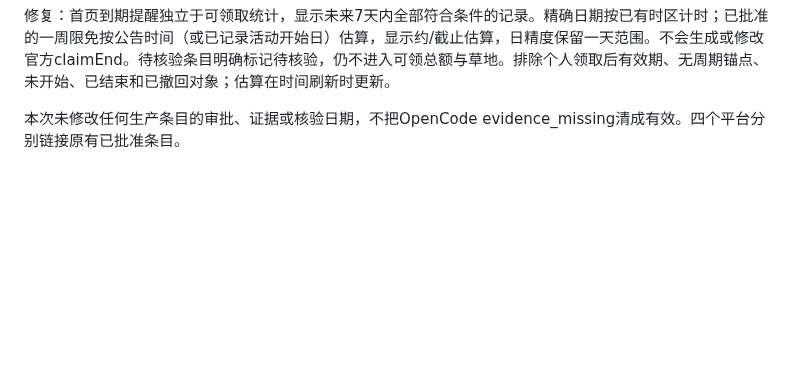
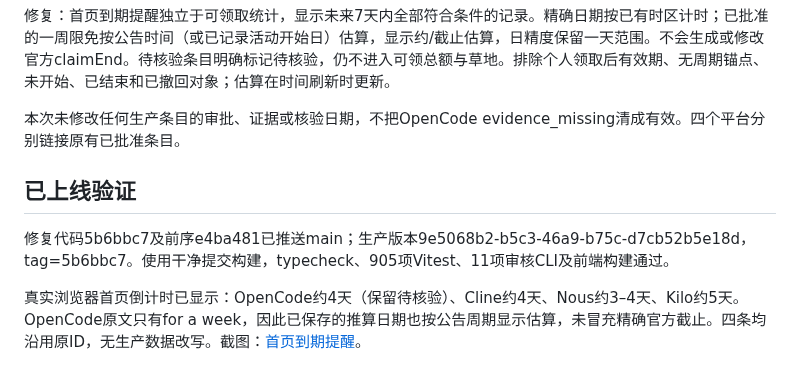
Before and after one commit to 552385743265hb-code/ai-yangmao, a Markdown page: docs/home-countdown-step-preview-2026-10-11.md, the part around the change. Drawn GitHub-style; blank space fills up the shorter version.

Commit message:
docs: 保存Step 5 Preview首页倒计时上线凭证
Co-authored-by: Codex <noreply@openai.com>

```diff
--- a/docs/home-countdown-step-preview-2026-10-11.md
+++ b/docs/home-countdown-step-preview-2026-10-11.md
@@ -7,3 +7,9 @@
 修复：首页到期提醒独立于可领取统计，显示未来7天内全部符合条件的记录。精确日期按已有时区计时；已批准的一周限免按公告时间（或已记录活动开始日）估算，显示约/截止估算，日精度保留一天范围。不会生成或修改官方claimEnd。待核验条目明确标记待核验，仍不进入可领总额与草地。排除个人领取后有效期、无周期锚点、未开始、已结束和已撤回对象；估算在时间刷新时更新。
 
 本次未修改任何生产条目的审批、证据或核验日期，不把OpenCode evidence_missing清成有效。四个平台分别链接原有已批准条目。
+
+## 已上线验证
+
+修复代码5b6bbc7及前序e4ba481已推送main；生产版本9e5068b2-b5c3-46a9-b75c-d7cb52b5e18d，tag=5b6bbc7。使用干净提交构建，typecheck、905项Vitest、11项审核CLI及前端构建通过。
+
+真实浏览器首页倒计时已显示：OpenCode约4天（保留待核验）、Cline约4天、Nous约3–4天、Kilo约5天。OpenCode原文只有for a week，因此已保存的推算日期也按公告周期显示估算，未冒充精确官方截止。四条均沿用原ID，无生产数据改写。截图：[首页到期提醒](evidence/home-countdown-step-preview-2026-10-11.jpg)。
```
Also changed, not shown: docs/evidence/home-countdown-step-preview-2026-10-11.jpg (added).
